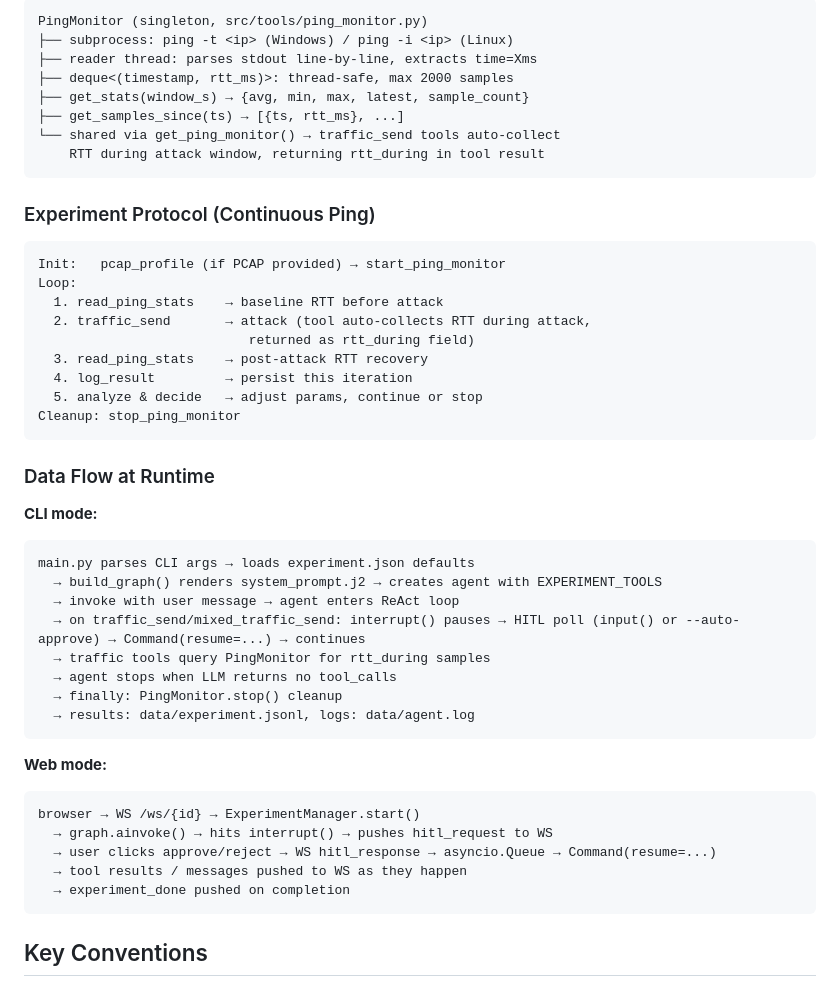
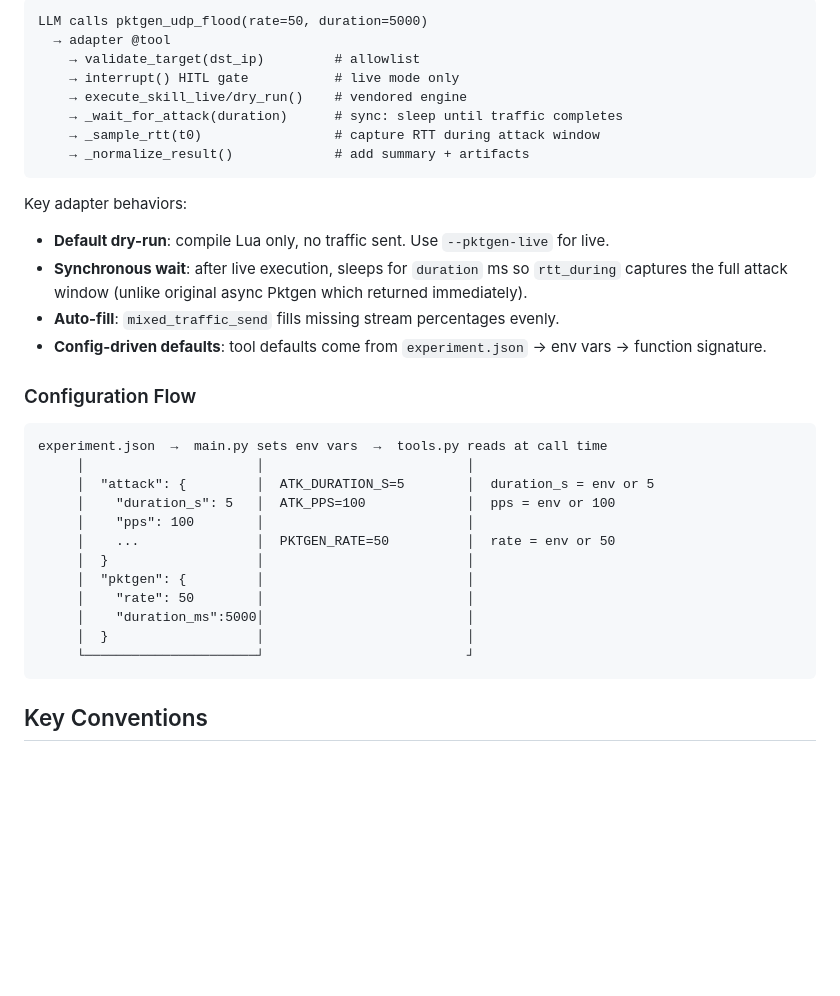
Before and after one commit to jk316/Attack-test, a Markdown page: CLAUDE.md, the part around one of its changes. Rendered like a GitHub page; blank space fills up the shorter version.

````diff
--- a/CLAUDE.md
+++ b/CLAUDE.md
@@ -97,50 +85,36 @@ Two runtime modes exist:
 
 ```
-PingMonitor (singleton, src/tools/ping_monitor.py)
-├── subprocess: ping -t <ip> (Windows) / ping -i <ip> (Linux)
-├── reader thread: parses stdout line-by-line, extracts time=Xms
-├── deque<(timestamp, rtt_ms)>: thread-safe, max 2000 samples
-├── get_stats(window_s) → {avg, min, max, latest, sample_count}
-├── get_samples_since(ts) → [{ts, rtt_ms}, ...]
-└── shared via get_ping_monitor() → traffic_send tools auto-collect
-    RTT during attack window, returning rtt_during in tool result
+LLM calls pktgen_udp_flood(rate=50, duration=5000)
+  → adapter @tool
+    → validate_target(dst_ip)         # allowlist
+    → interrupt() HITL gate           # live mode only
+    → execute_skill_live/dry_run()    # vendored engine
+    → _wait_for_attack(duration)      # sync: sleep until traffic completes
+    → _sample_rtt(t0)                 # capture RTT during attack window
+    → _normalize_result()             # add summary + artifacts
 ```
 
-### Experiment Protocol (Continuous Ping)
+Key adapter behaviors:
+- **Default dry-run**: compile Lua only, no traffic sent. Use `--pktgen-live` for live.
+- **Synchronous wait**: after live execution, sleeps for `duration` ms so `rtt_during` captures the full attack window (unlike original async Pktgen which returned immediately).
+- **Auto-fill**: `mixed_traffic_send` fills missing stream percentages evenly.
+- **Config-driven defaults**: tool defaults come from `experiment.json` → env vars → function signature.
+
+### Configuration Flow
 
 ```
-Init:   pcap_profile (if PCAP provided) → start_ping_monitor
-Loop:
-  1. read_ping_stats    → baseline RTT before attack
-  2. traffic_send       → attack (tool auto-collects RTT during attack,
-                           returned as rtt_during field)
-  3. read_ping_stats    → post-attack RTT recovery
-  4. log_result         → persist this iteration
-  5. analyze & decide   → adjust params, continue or stop
-Cleanup: stop_ping_monitor
-```
-
-### Data Flow at Runtime
-
-**CLI mode:**
-```
-main.py parses CLI args → loads experiment.json defaults
-  → build_graph() renders system_prompt.j2 → creates agent with EXPERIMENT_TOOLS
-  → invoke with user message → agent enters ReAct loop
-  → on traffic_send/mixed_traffic_send: interrupt() pauses → HITL poll (input() or --auto-approve) → Command(resume=...) → continues
-  → traffic tools query PingMonitor for rtt_during samples
-  → agent stops when LLM returns no tool_calls
-  → finally: PingMonitor.stop() cleanup
-  → results: data/experiment.jsonl, logs: data/agent.log
-```
-
-**Web mode:**
-```
-browser → WS /ws/{id} → ExperimentManager.start()
-  → graph.ainvoke() → hits interrupt() → pushes hitl_request to WS
-  → user clicks approve/reject → WS hitl_response → asyncio.Queue → Command(resume=...)
-  → tool results / messages pushed to WS as they happen
-  → experiment_done pushed on completion
+experiment.json  →  main.py sets env vars  →  tools.py reads at call time
+     │                      │                          │
+     │  "attack": {         │  ATK_DURATION_S=5        │  duration_s = env or 5
+     │    "duration_s": 5   │  ATK_PPS=100             │  pps = env or 100
+     │    "pps": 100        │                          │
+     │    ...               │  PKTGEN_RATE=50          │  rate = env or 50
+     │  }                   │                          │
+     │  "pktgen": {         │                          │
+     │    "rate": 50        │                          │
+     │    "duration_ms":5000│                          │
+     │  }                   │                          │
+     └──────────────────────┘                          ┘
 ```
 
 ## Key Conventions
````
Also changed, not shown: other parts of CLAUDE.md (+78 -96 lines).
